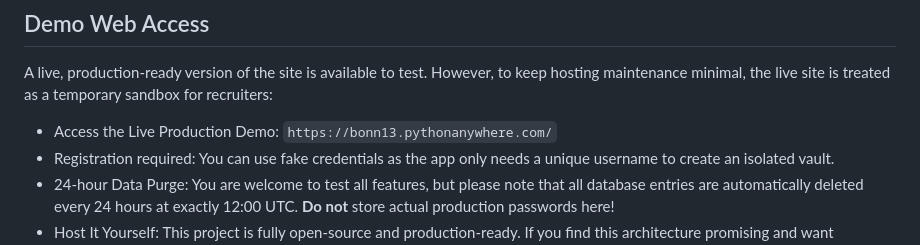
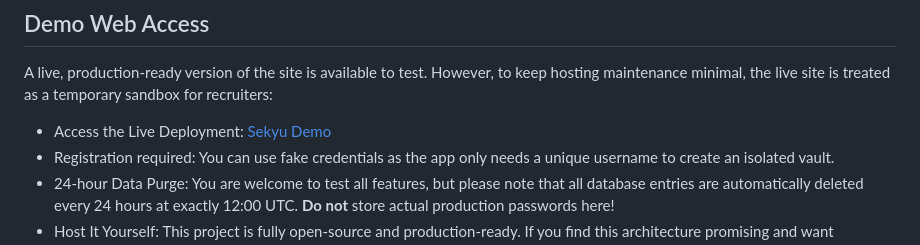
Before and after one commit to Angela-k-503/Sekyu, a Markdown page: README.md, the part around the change. Rendered like a GitHub page.

```diff
--- a/README.md
+++ b/README.md
@@ -42,7 +42,7 @@ While this project is fully functional, implementing a Single-Page Application (
 ## Demo Web Access
 A live, production-ready version of the site is available to test. However, to keep hosting maintenance minimal, the live site is treated as a temporary sandbox for recruiters:
 
-- Access the Live Production Demo: `https://bonn13.pythonanywhere.com/`
+- Access the Live Deployment: [Sekyu Demo](https://bonn13.pythonanywhere.com/)
 - Registration required: You can use fake credentials as the app only needs a unique username to create an isolated vault.
 - 24-hour Data Purge: You are welcome to test all features, but please note that all database entries are automatically deleted every 24 hours at exactly 12:00 UTC. **Do not** store actual production passwords here!
 - Host It Yourself: This project is fully open-source and production-ready. If you find this architecture promising and want permanent storage, I highly encourage you to clone the repository and host it locally or on your own server.
```
